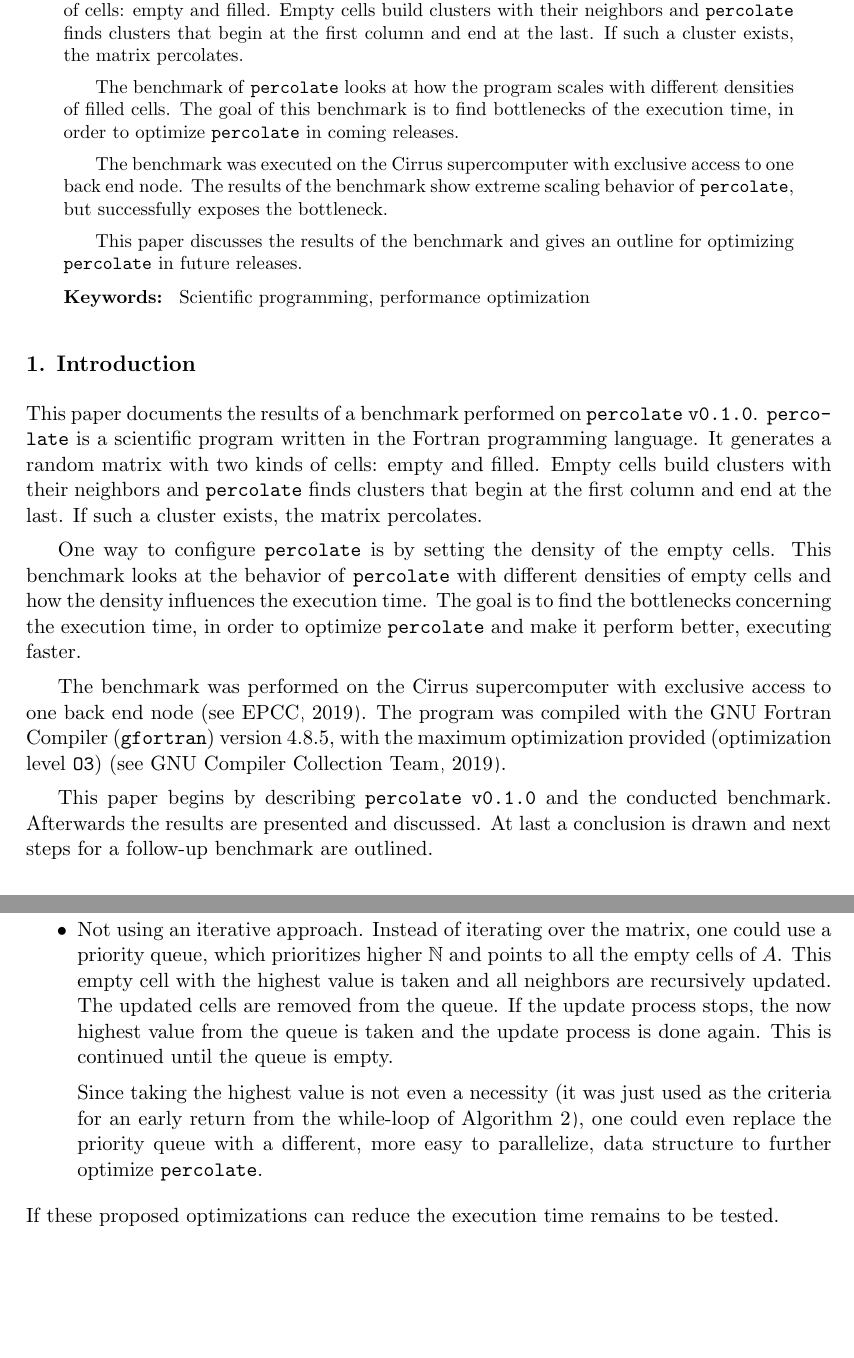
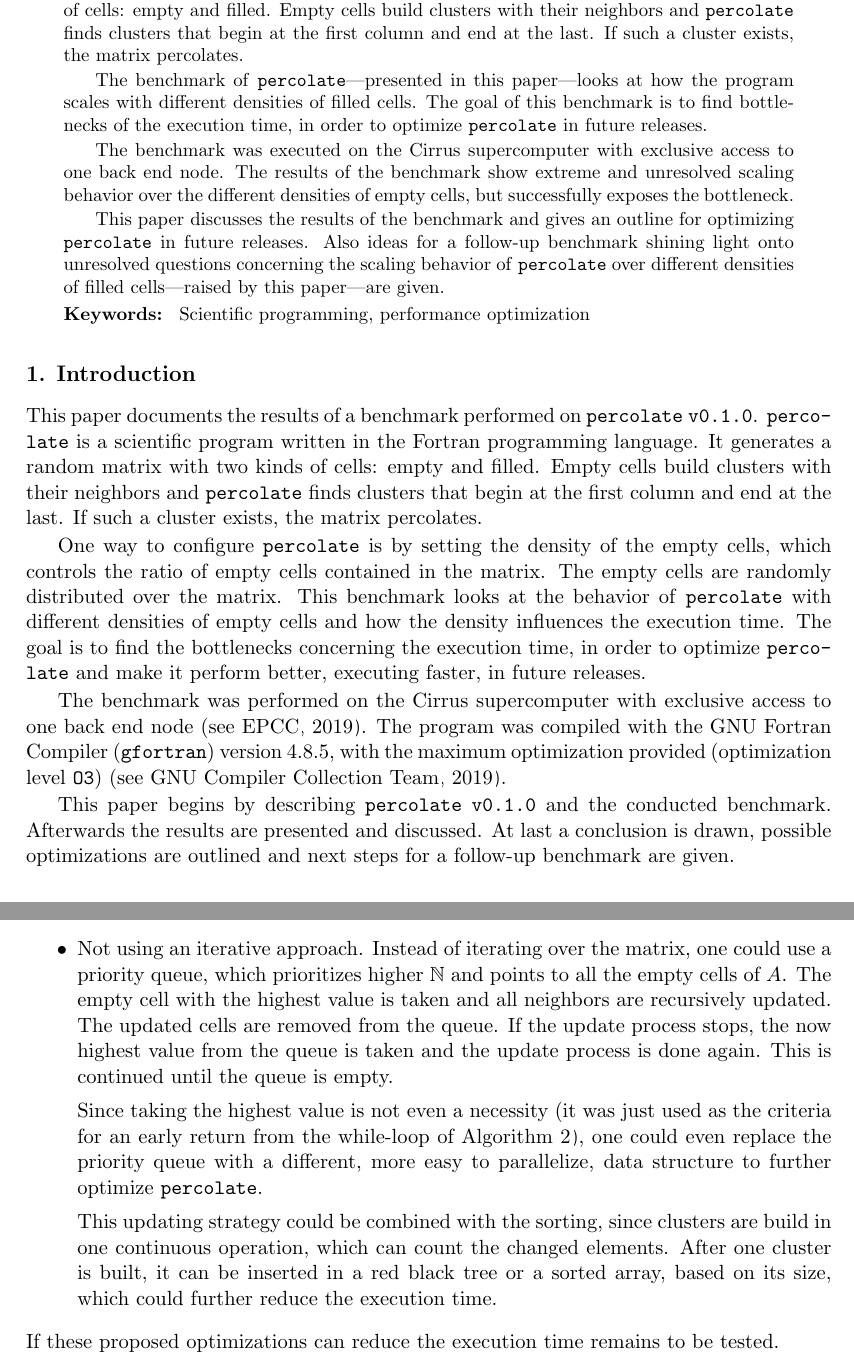
Before and after one commit to jofas/pscw, a LaTeX paper (doc/pscw.tex): two parts of pages 1 and 7 of 8 before the commit and two parts of pages 1 and 7 of 9 after it, joined at a grey line, cut so that both start at the same text, the shorter picture padded with empty space. Compiled offline with pdfLaTeX.

Commit message:
finetuned paper

```diff
--- a/doc/pscw.tex
+++ b/doc/pscw.tex
@@ -36,7 +36,7 @@
     plotmarks
 }
 
-\usepgfplotslibrary{fillbetween}
+\usepgfplotslibrary{fillbetween, statistics}
 
 \pgfplotsset{
   compat=1.3,
@@ -79,21 +79,26 @@
   end at the last.
   If such a cluster exists, the matrix percolates.
 
-  The benchmark of \perc{} looks at how the program
-  scales with different densities of filled cells.
+  The benchmark of \perc{}---presented in this
+  paper---looks at how the program scales with different
+  densities of filled cells.
   The goal of this benchmark is to find bottlenecks of
   the execution time, in order to optimize \perc{} in
-  coming releases.
+  future releases.
 
   The benchmark was executed on the Cirrus supercomputer
   with exclusive access to one back end node.
-  The results of the benchmark show extreme scaling
-  behavior of \perc{}, but successfully exposes the
-  bottleneck.
+  The results of the benchmark show extreme and unresolved
+  scaling behavior over the different densities of empty
+  cells, but successfully exposes the bottleneck.
 
   This paper discusses the results of the benchmark and
   gives an outline for optimizing \perc{} in future
   releases.
+  Also ideas for a follow-up benchmark shining light onto
+  unresolved questions concerning the scaling behavior of
+  \perc{} over different densities of filled cells---raised
+  by this paper---are given.
 \end{abstract}
 
 \begin{keywords}
@@ -113,13 +118,15 @@ end at the last.
 If such a cluster exists, the matrix percolates.
 
 One way to configure \perc{} is by setting the density of
-the empty cells.
+the empty cells, which controls the ratio of empty cells
+contained in the matrix.
+The empty cells are randomly distributed over the matrix.
 This benchmark looks at the behavior of \perc{} with
 different densities of empty cells and how the density
 influences the execution time.
 The goal is to find the bottlenecks concerning the
 execution time, in order to optimize \perc{} and make it
-perform better, executing faster.
+perform better, executing faster, in future releases.
 
 The benchmark was performed on the Cirrus supercomputer
 with exclusive access to one back end node
@@ -132,8 +139,9 @@ optimization provided (optimization level \texttt{O3})
 This paper begins by describing \perc{} \v{} and the
 conducted benchmark.
 Afterwards the results are presented and discussed.
-At last a conclusion is drawn and next steps for a
-follow-up benchmark are outlined.
+At last a conclusion is drawn, possible optimizations are
+outlined and next steps for a follow-up benchmark are
+given.
 % }}}
 
 \section{Method} % {{{
@@ -556,7 +573,7 @@ This could be done by the following possible optimizations:
         iterating over the matrix, one could use a priority
         queue, which prioritizes higher $\mathbb{N}$
         and points to all the empty cells of $A$.
-        This empty cell with the highest value is taken and
+        The empty cell with the highest value is taken and
         all neighbors are recursively updated.
         The updated cells are removed from the queue.
         If the update process stops, the now highest value
@@ -571,6 +588,14 @@ This could be done by the following possible optimizations:
         even replace the priority queue with a different,
         more easy to parallelize, data structure to further
         optimize \perc.
+
+        This updating strategy could be combined with the
+        sorting, since clusters are build in one continuous
+        operation, which can count the changed elements.
+        After one cluster is built, it can be inserted in
+        a red black tree or a sorted array, based on its
+        size, which could further reduce the execution
+        time.
 
 \end{itemize}
 If these proposed optimizations can reduce the execution
```
Also changed, not shown: doc/pscw.pdf, doc/pscw.tex (39 more changed lines), 1 other file.
